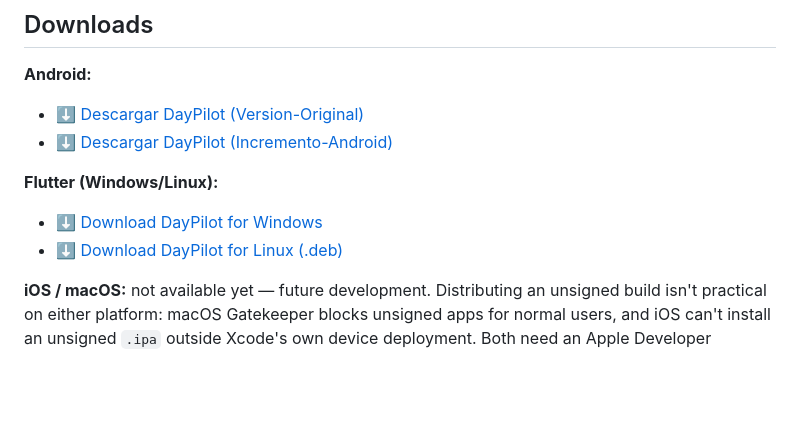
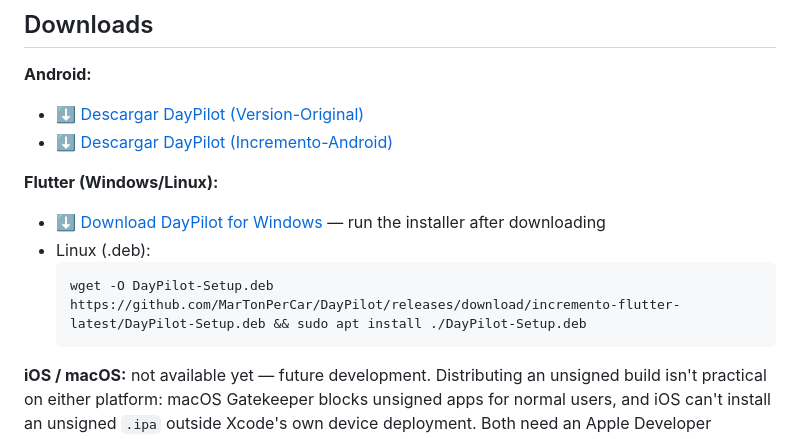
Before and after one commit to MarTonPerCar/DayPilot, a Markdown page: README.md, the part around the change. Drawn GitHub-style; blank space fills up the shorter version.

Commit message:
Update the README 2

````diff
--- a/README.md
+++ b/README.md
@@ -44,8 +44,11 @@ Users track daily tasks, steps, and app usage limits, and compete with friends o
 - [⬇️ Descargar DayPilot (Incremento-Android)](https://github.com/MarTonPerCar/DayPilot/releases/download/incremento-android-latest/DayPilot-Incremento-Android.apk)
 
 **Flutter (Windows/Linux):**
-- [⬇️ Download DayPilot for Windows](https://github.com/MarTonPerCar/DayPilot/releases/download/incremento-flutter-latest/DayPilot-Setup.exe)
-- [⬇️ Download DayPilot for Linux (.deb)](https://github.com/MarTonPerCar/DayPilot/releases/download/incremento-flutter-latest/DayPilot-Setup.deb)
+- [⬇️ Download DayPilot for Windows](https://github.com/MarTonPerCar/DayPilot/releases/download/incremento-flutter-latest/DayPilot-Setup.exe) — run the installer after downloading
+- Linux (.deb):
+  ```bash
+  wget -O DayPilot-Setup.deb https://github.com/MarTonPerCar/DayPilot/releases/download/incremento-flutter-latest/DayPilot-Setup.deb && sudo apt install ./DayPilot-Setup.deb
+  ```
 
 **iOS / macOS:** not available yet — future development. Distributing an unsigned build isn't practical on either platform: macOS Gatekeeper blocks unsigned apps for normal users, and iOS can't install an unsigned `.ipa` outside Xcode's own device deployment. Both need an Apple Developer account to sign and notarize/distribute properly.
 
````
